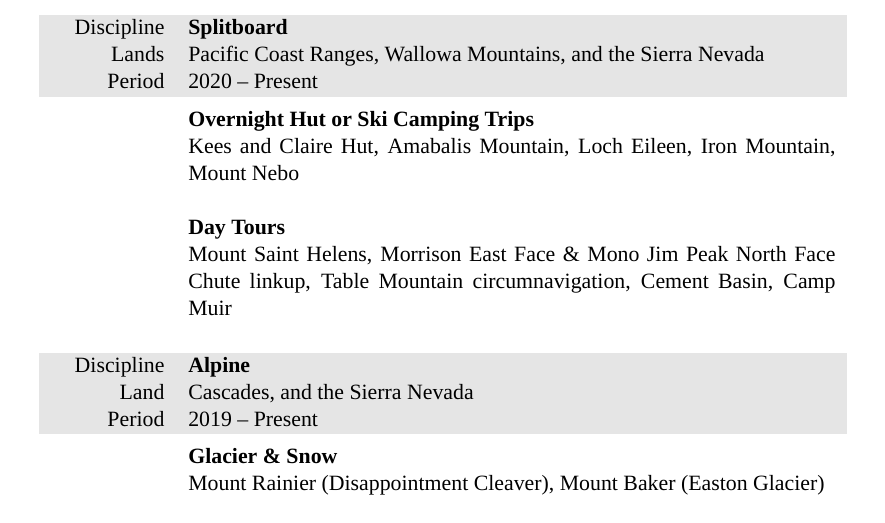
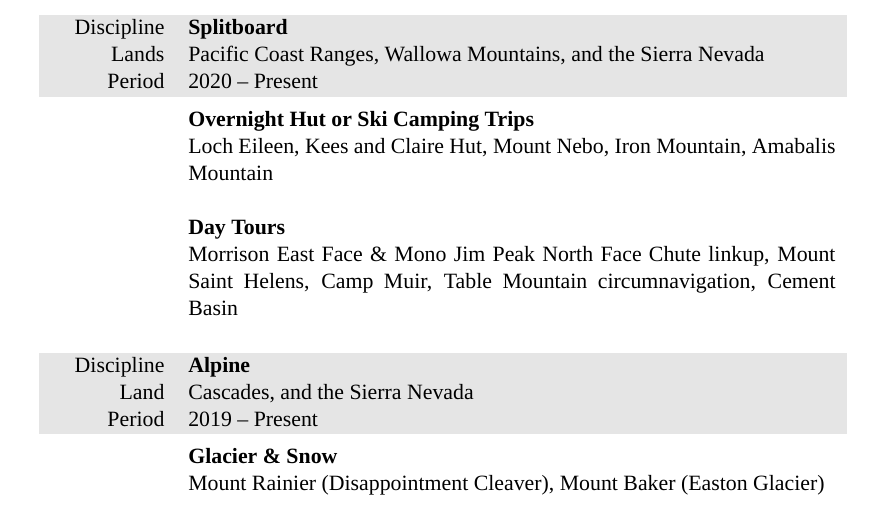
Before and after one commit to markopfell/life, a LaTeX CV (work/mountain_guiding/mark_opfell,climbing_resume.tex): part of the page, cut so that both start at the same text. Compiled offline with XeLaTeX; a missing font is replaced by an installed copy or a similar font.

Commit message:
polished ordering

```diff
--- a/work/mountain_guiding/mark_opfell,climbing_resume.tex
+++ b/work/mountain_guiding/mark_opfell,climbing_resume.tex
@@ -73,12 +73,12 @@
 \vspace{-0.15 cm}
 \textbf{Overnight Hut or Ski Camping Trips}
 \newline
-Kees and Claire Hut, Amabalis Mountain, Loch Eileen, Iron Mountain, Mount Nebo
+Loch Eileen, Kees and Claire Hut, Mount Nebo, Iron Mountain, Amabalis Mountain
 \newline
 \newline
 \textbf{Day Tours}
 \newline
-Mount Saint Helens, Morrison East Face \& Mono Jim Peak North Face Chute linkup, Table Mountain circumnavigation, Cement Basin, Camp Muir
+Morrison East Face \& Mono Jim Peak North Face Chute linkup, Mount Saint Helens, Camp Muir, Table Mountain circumnavigation, Cement Basin
 \newline
 \end{tabularx}
 \begin{tabularx}{0.97\linewidth}{>{\raggedleft\scshape}p{2cm}X}
```
Also changed, not shown: work/mountain_guiding/mark_opfell,climbing_resume.pdf.
